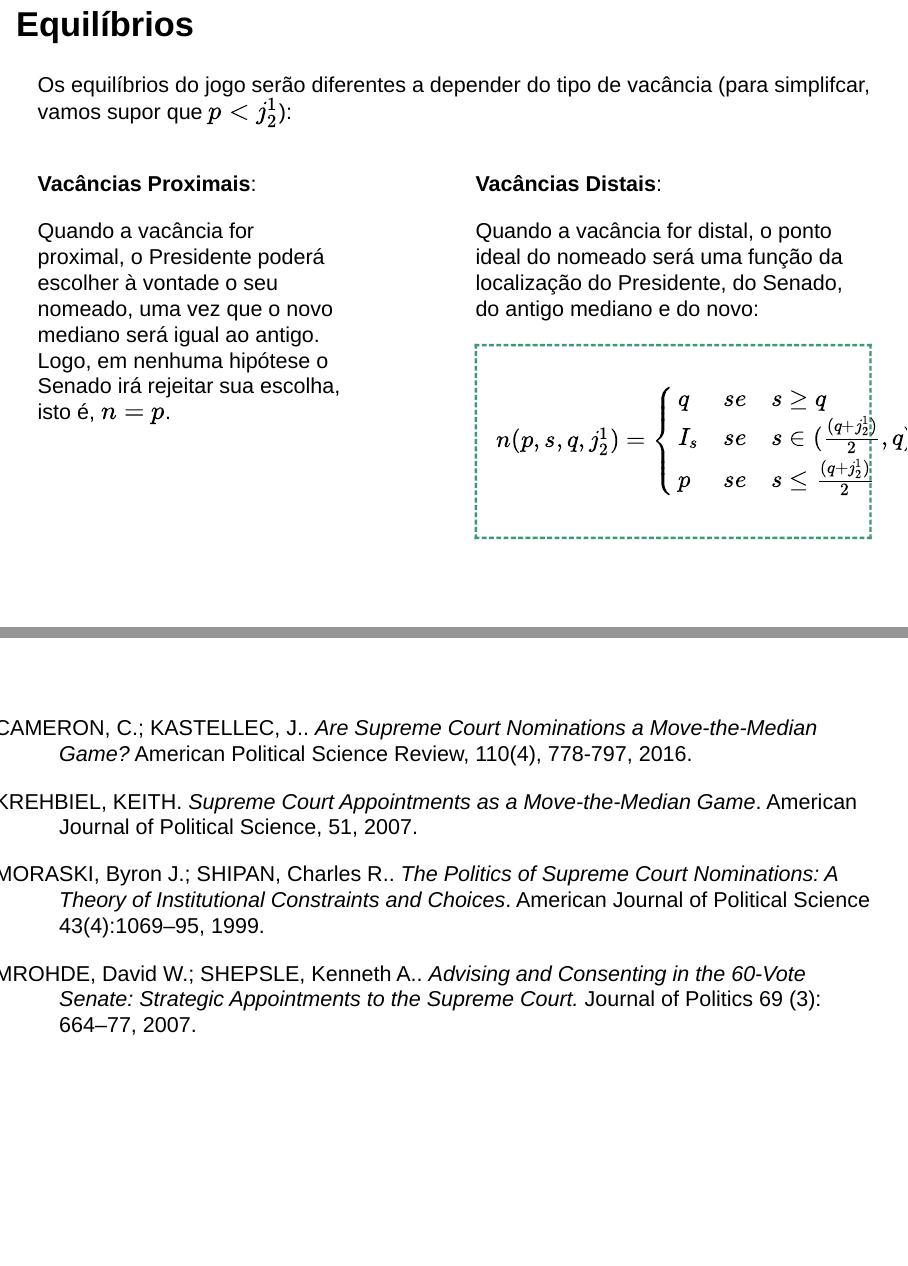
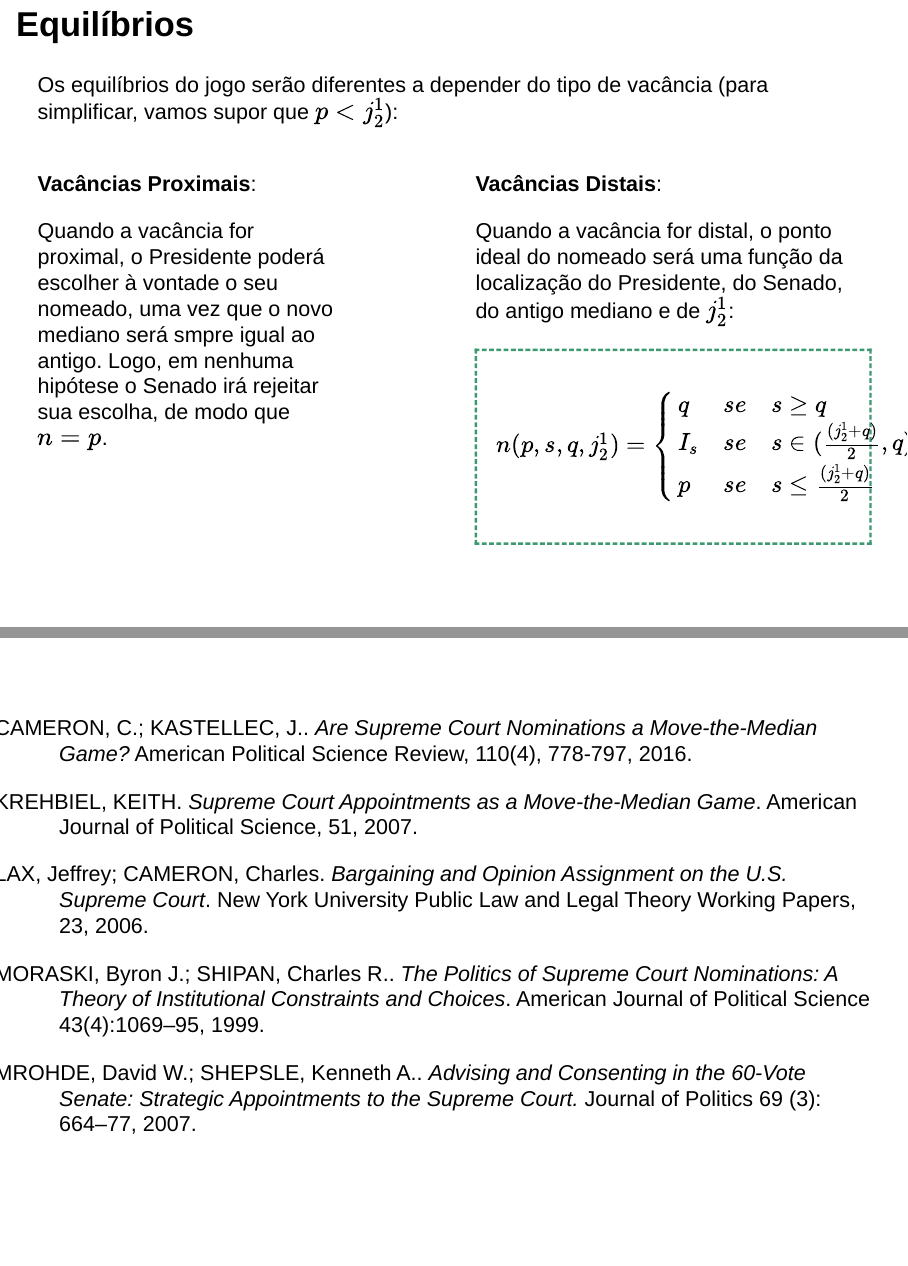
Before and after one commit to Lucasfm108/mare_incognitum.github.io, an R Markdown document (index.Rmd): pages 14 and 21 of 21, joined at a grey line. Rendered offline with R 4.5, knitr and Pandoc, with nearby package versions; drawn as Slidy slides in place of the format the file asks for.

Commit message:
mare_incognitum

```diff
--- a/index.Rmd
+++ b/index.Rmd
@@ -173,13 +173,13 @@ $$ e(s,J_3^0,J_3^2) =
 
 ## Equilíbrios
 
-Os equilíbrios do jogo serão diferentes a depender do tipo de vacância (para simplifcar, vamos supor que $p<j_2^1$):
+Os equilíbrios do jogo serão diferentes a depender do tipo de vacância (para simplificar, vamos supor que $p<j_2^1$):
 
 <div style="float: left; width: 40%;">
 
 **Vacâncias Proximais**:
 
-Quando a vacância for proximal, o Presidente poderá escolher à vontade o seu nomeado, uma vez que o novo mediano será igual ao antigo. Logo, em nenhuma hipótese o Senado irá rejeitar sua escolha, isto é, $n=p$.
+Quando a vacância for proximal, o Presidente poderá escolher à vontade o seu nomeado, uma vez que o novo mediano será smpre igual ao antigo. Logo, em nenhuma hipótese o Senado irá rejeitar sua escolha, de modo que $n=p$.
 
 </div>
 
@@ -187,14 +187,14 @@ Quando a vacância for proximal, o Presidente poderá escolher à vontade o seu
 
 **Vacâncias Distais**:
 
-Quando a vacância for distal, o ponto ideal do nomeado será uma função da localização do Presidente, do Senado, do antigo mediano e do novo:
+Quando a vacância for distal, o ponto ideal do nomeado será uma função da localização do Presidente, do Senado, do antigo mediano e de $j_2^1$:
 
 <p style="border:3px; border-style:dashed; border-color:#3D9970; padding: 1em;font-size:25px;">
 $$ n(p,s,q,j_2^1) =
   \begin{cases}
     q  & se \quad s \geq q\\
-    I_s  & se \quad s\in(\frac{(q+j_2^1)}{2}, q)\\
-    p  & se \quad s \leq \frac{(q+j_2^1)}{2}\\
+    I_s  & se \quad s\in(\frac{(j_2^1+q)}{2}, q)\\
+    p  & se \quad s \leq \frac{(j_2^1+q)}{2}\\
   \end{cases} $$
 </p>
 
@@ -262,6 +262,7 @@ As variáveis de interesse da MTM podem ser medidas de diversas formas:
 
 <p style="margin-left: 2em; text-indent: -3em "> KREHBIEL, KEITH. *Supreme Court Appointments as a Move-the-Median Game*. American Journal of Political Science, 51, 2007. </p>
 
+<p style="margin-left: 2em; text-indent: -3em "> LAX, Jeffrey; CAMERON, Charles. *Bargaining and Opinion Assignment on the U.S. Supreme Court*. New York University Public Law and Legal Theory Working Papers, 23, 2006. </p>
 
 <p style="margin-left: 2em; text-indent: -3em "> MORASKI, Byron J.; SHIPAN, Charles R.. *The Politics of Supreme Court Nominations: A Theory of Institutional Constraints and Choices*. American Journal of Political Science 43(4):1069–95, 1999. </p>
 
```
Also changed, not shown: index.html, index.Rmd (2 more changed lines).
